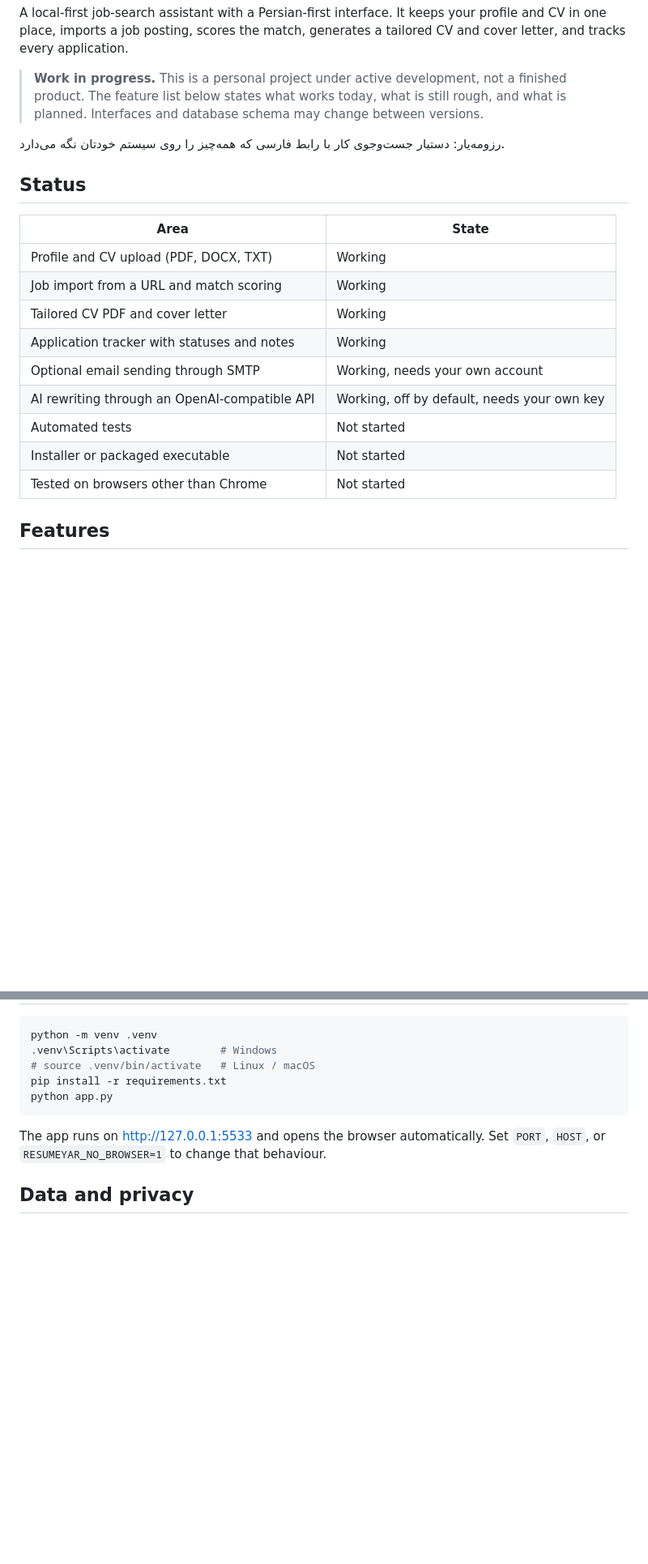
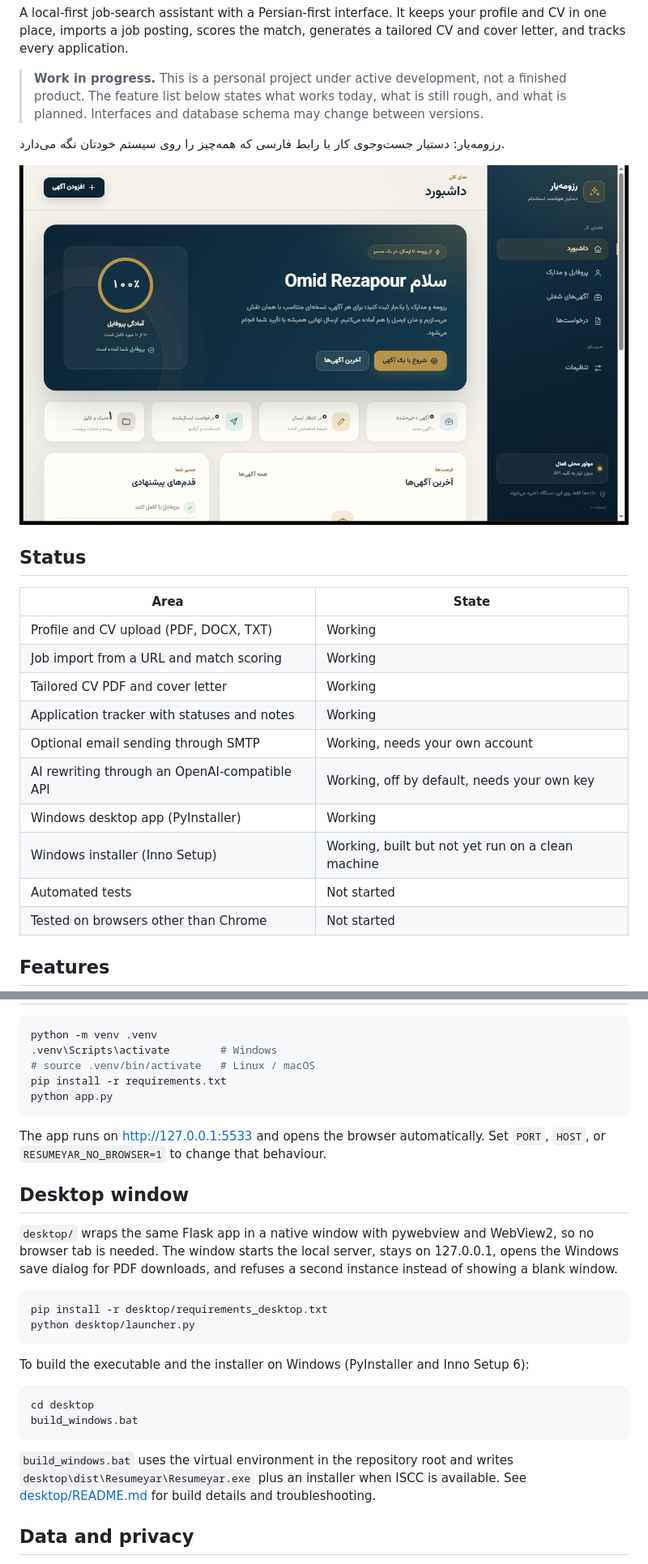
Before and after one commit to OmidDevAi/ResumeYar, a Markdown page: README.md, 2 parts joined by grey strips. Shown at 81% size. Drawn GitHub-style; pictures changed too: docs/screenshot.png (added); blank space fills up the shorter version.

````diff
--- a/README.md
+++ b/README.md
@@ -10,6 +10,8 @@ A local-first job-search assistant with a Persian-first interface. It keeps your
 
 رزومه‌یار: دستیار جست‌وجوی کار با رابط فارسی که همه‌چیز را روی سیستم خودتان نگه می‌دارد.
 
+![Dashboard of ResumeYar](docs/screenshot.png)
+
 ## Status
 
 | Area | State |
@@ -20,8 +22,9 @@ A local-first job-search assistant with a Persian-first interface. It keeps your
 | Application tracker with statuses and notes | Working |
 | Optional email sending through SMTP | Working, needs your own account |
 | AI rewriting through an OpenAI-compatible API | Working, off by default, needs your own key |
+| Windows desktop app (PyInstaller) | Working |
+| Windows installer (Inno Setup) | Working, built but not yet run on a clean machine |
 | Automated tests | Not started |
-| Installer or packaged executable | Not started |
 | Tested on browsers other than Chrome | Not started |
 
 ## Features
@@ -51,6 +54,24 @@ python app.py
 
 The app runs on http://127.0.0.1:5533 and opens the browser automatically. Set `PORT`, `HOST`, or `RESUMEYAR_NO_BROWSER=1` to change that behaviour.
 
+## Desktop window
+
+`desktop/` wraps the same Flask app in a native window with pywebview and WebView2, so no browser tab is needed. The window starts the local server, stays on 127.0.0.1, opens the Windows save dialog for PDF downloads, and refuses a second instance instead of showing a blank window.
+
+```bash
+pip install -r desktop/requirements_desktop.txt
+python desktop/launcher.py
+```
+
+To build the executable and the installer on Windows (PyInstaller and Inno Setup 6):
+
+```bat
+cd desktop
+build_windows.bat
+```
+
+`build_windows.bat` uses the virtual environment in the repository root and writes `desktop\dist\Resumeyar\Resumeyar.exe` plus an installer when ISCC is available. See [desktop/README.md](desktop/README.md) for build details and troubleshooting.
+
 ## Data and privacy
 
 - Everything lives in `data/`: `resumeyar.db`, uploaded files, generated PDFs, and `secret.key` for the session signer.
````
Also changed, not shown: other parts of README.md (+1 -1 lines), CHANGELOG.md (+9 -0 lines), desktop/README.md (added, +123 -0 lines), 15 other files.
